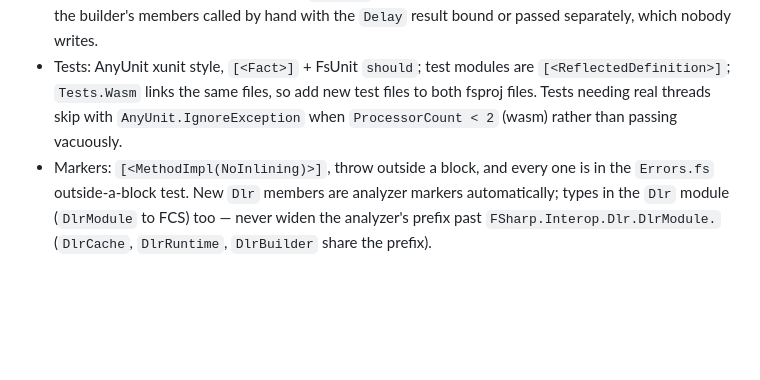
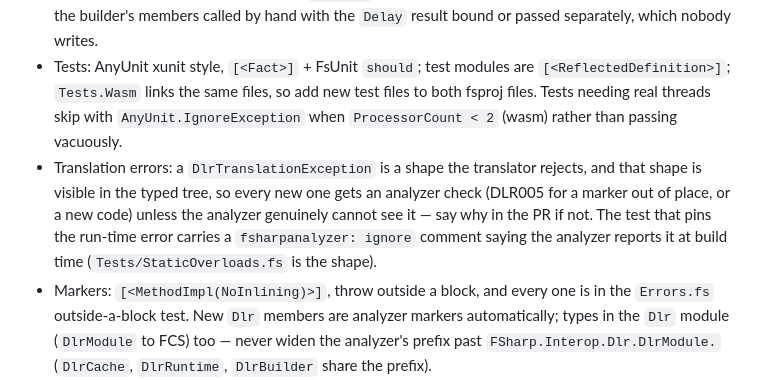
Before and after one commit to ekonbenefits/FSharp.Interop.Dlr, a Markdown page: CLAUDE.md, the part around the change. Drawn GitHub-style; blank space fills up the shorter version.

Commit message:
Convention: every new translation error gets an analyzer check where the typed tree can see the shape
Co-Authored-By: Claude Opus 5 <noreply@anthropic.com>
Claude-Session: https://claude.ai/code/session_016mwfq4oeZW8SiD4HjTHYdg

```diff
--- a/CLAUDE.md
+++ b/CLAUDE.md
@@ -38,6 +38,11 @@ dotnet build Tests.Wasm -c Release && (cd Tests.Wasm/bin/Release/net10.0-browser
   `[<ReflectedDefinition>]`; `Tests.Wasm` links the same files, so add new test files to both
   fsproj files. Tests needing real threads skip with `AnyUnit.IgnoreException` when
   `ProcessorCount < 2` (wasm) rather than passing vacuously.
+- Translation errors: a `DlrTranslationException` is a shape the translator rejects, and that
+  shape is visible in the typed tree, so every new one gets an analyzer check (DLR005 for a
+  marker out of place, or a new code) unless the analyzer genuinely cannot see it — say why
+  in the PR if not. The test that pins the run-time error carries a `fsharpanalyzer: ignore`
+  comment saying the analyzer reports it at build time (`Tests/StaticOverloads.fs` is the shape).
 - Markers: `[<MethodImpl(NoInlining)>]`, throw outside a block, and every one is in the
   `Errors.fs` outside-a-block test. New `Dlr` members are analyzer markers automatically; types
   in the `Dlr` module (`DlrModule` to FCS) too — never widen the analyzer's prefix past
```
Also changed, not shown: 1 other file.
